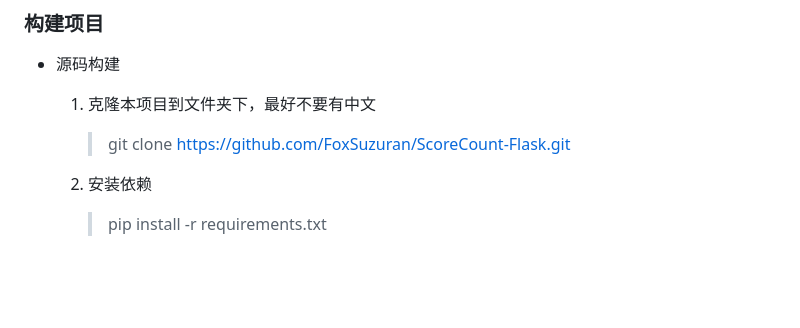
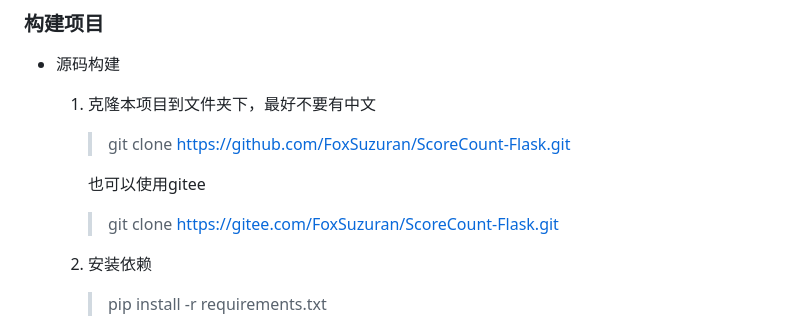
Before and after one commit to FoxSuzuran/ScoreCount-Flask, a Markdown page: README.md, the part around the change. Drawn GitHub-style; blank space fills up the shorter version.

```diff
--- a/README.md
+++ b/README.md
@@ -28,6 +28,10 @@
   1. 克隆本项目到文件夹下，最好不要有中文
 
      > git clone https://github.com/FoxSuzuran/ScoreCount-Flask.git
+
+     也可以使用gitee
+
+     > git clone https://gitee.com/FoxSuzuran/ScoreCount-Flask.git
 
   2. 安装依赖
 
```
